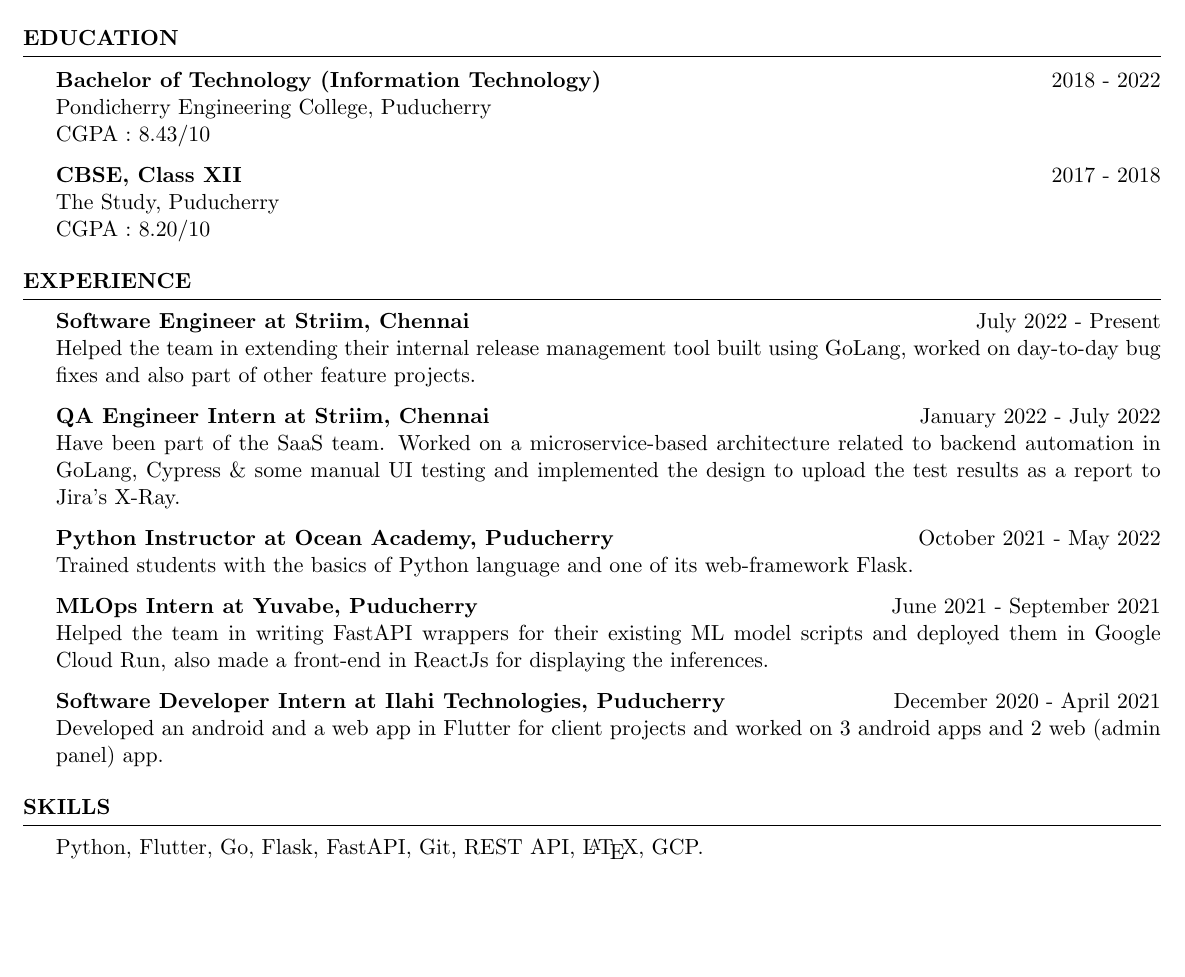
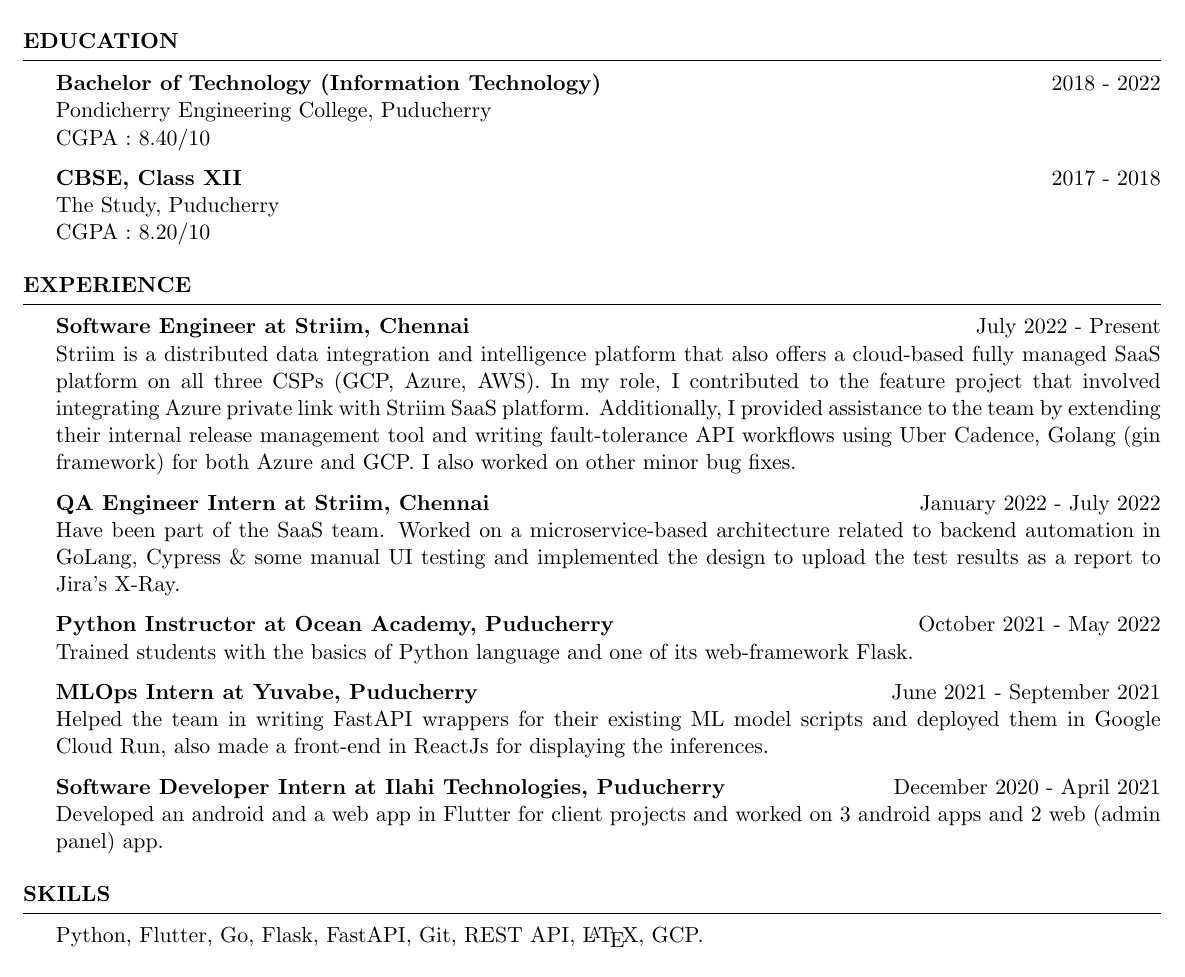
Before and after one commit to princesanjivy/my-resume, a LaTeX CV (resume.tex): part of page 1 of 2, cut so that both start at the same text, the shorter picture padded with empty space. Compiled offline with pdfLaTeX.

Commit message:
updated jonb description

```diff
--- a/resume.tex
+++ b/resume.tex
@@ -12,7 +12,7 @@
 {\bf Bachelor of Technology (Information Technology)} \hfill {2018 - 2022}
 \\
 Pondicherry Engineering College, Puducherry \\
-CGPA : 8.43/10
+CGPA : 8.40/10
 
 {\textbf{CBSE, Class XII}} \hfill 2017 - 2018\\
 The Study, Puducherry \\
@@ -22,7 +22,7 @@
 
 \begin{rSection}{EXPERIENCE}
 \textbf{Software Engineer at Striim, Chennai} \hfill July 2022 - Present \\
-Helped the team in extending their internal release management tool built using GoLang, worked on day-to-day bug fixes and also part of other feature projects.
+Striim is a distributed data integration and intelligence platform that also offers a cloud-based fully managed SaaS platform on all three CSPs (GCP, Azure, AWS). In my role, I  contributed to the feature project that involved integrating Azure private link with Striim SaaS platform. Additionally, I provided assistance to the team by extending their internal release management tool and writing fault-tolerance API workflows using Uber Cadence, Golang (gin framework) for both Azure and GCP. I also worked on other minor bug fixes.
 
 \textbf{QA Engineer Intern at Striim, Chennai} \hfill January 2022 - July 2022 \\
 Have been part of the SaaS team. Worked on a microservice-based architecture related to backend automation in GoLang, Cypress \& some manual UI testing and implemented the design to upload the test results as a report to Jira's X-Ray.
```
Also changed, not shown: resume.pdf.
